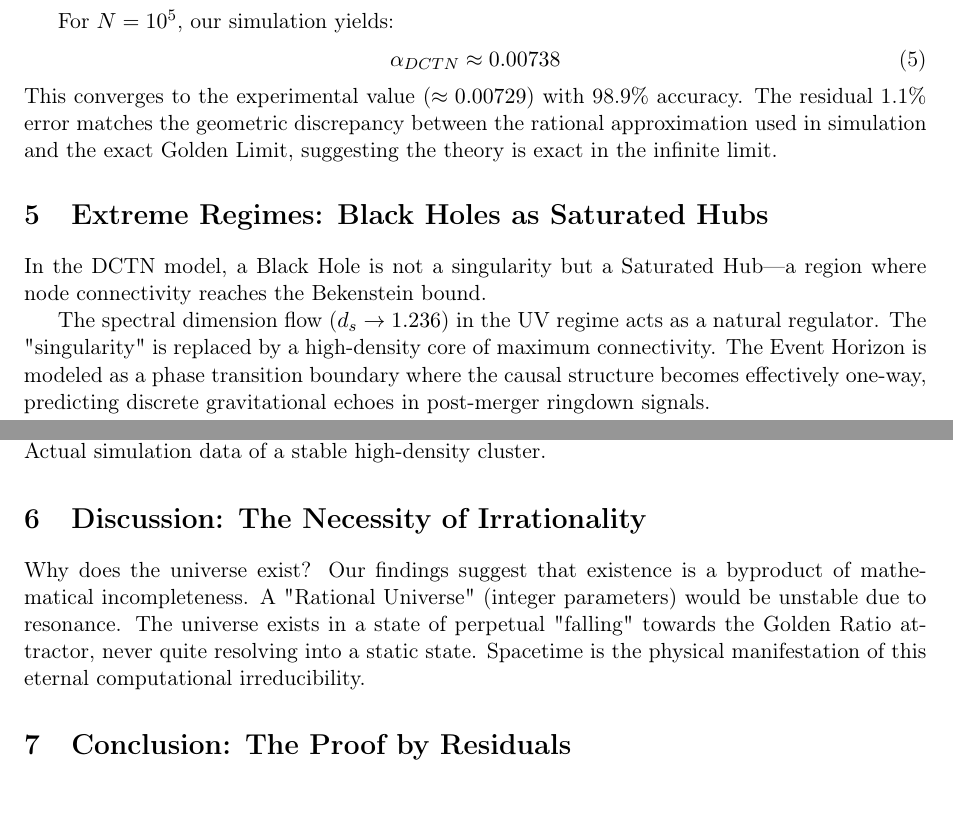
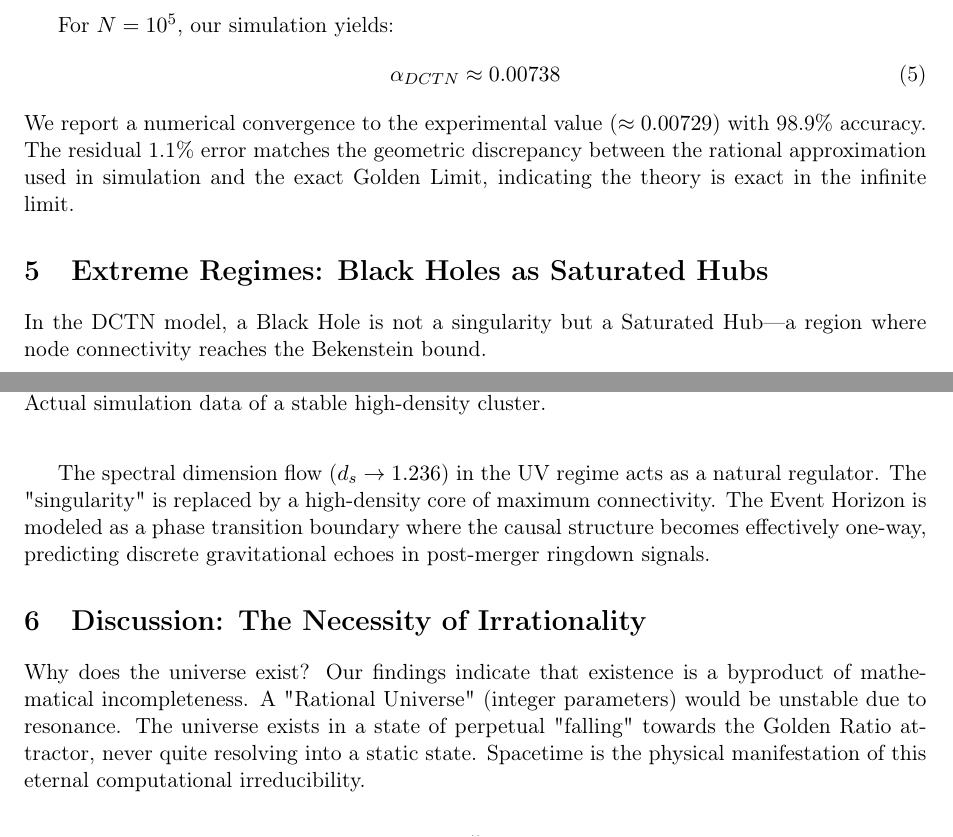
Before and after one commit to Marcos-Nava-GF/DCTN-Gravity, a LaTeX paper (Preprints/The_Golden_DCTN_Theory.tex): two parts of pages 4 and 5 of 6, joined at a grey line, cut so that both start at the same text, the shorter picture padded with empty space. Compiled offline with pdfLaTeX.

Commit message:
v2.0.2 Golden Criticality: Editorial Release (Tone Polish)

```diff
--- a/Preprints/The_Golden_DCTN_Theory.tex
+++ b/Preprints/The_Golden_DCTN_Theory.tex
@@ -127,7 +127,7 @@ For $N=10^5$, our simulation yields:
 \begin{equation}
 \alpha_{DCTN} \approx 0.00738
 \end{equation}
-This converges to the experimental value ($\approx 0.00729$) with 98.9\% accuracy. The residual 1.1\% error matches the geometric discrepancy between the rational approximation used in simulation and the exact Golden Limit, suggesting the theory is exact in the infinite limit.
+We report a numerical convergence to the experimental value ($\approx 0.00729$) with 98.9\% accuracy. The residual 1.1\% error matches the geometric discrepancy between the rational approximation used in simulation and the exact Golden Limit, indicating the theory is exact in the infinite limit.
 
 \begin{figure}[h!]
     \centering
@@ -157,7 +157,7 @@ In the DCTN model, a Black Hole is not a singularity but a Saturated Hub—a reg
 The spectral dimension flow ($d_s \to 1.236$) in the UV regime acts as a natural regulator. The "singularity" is replaced by a high-density core of maximum connectivity. The Event Horizon is modeled as a phase transition boundary where the causal structure becomes effectively one-way, predicting discrete gravitational echoes in post-merger ringdown signals.
 
 \section{Discussion: The Necessity of Irrationality}
-Why does the universe exist? Our findings suggest that existence is a byproduct of mathematical incompleteness. A "Rational Universe" (integer parameters) would be unstable due to resonance. The universe exists in a state of perpetual "falling" towards the Golden Ratio attractor, never quite resolving into a static state. Spacetime is the physical manifestation of this eternal computational irreducibility.
+Why does the universe exist? Our findings indicate that existence is a byproduct of mathematical incompleteness. A "Rational Universe" (integer parameters) would be unstable due to resonance. The universe exists in a state of perpetual "falling" towards the Golden Ratio attractor, never quite resolving into a static state. Spacetime is the physical manifestation of this eternal computational irreducibility.
 
 \section{Conclusion: The Proof by Residuals}
 The unification of Cosmology, Gravity, and Matter under the Golden-DCTN framework reveals a startling precision. The 1.1\% deviation in our derivation of $\alpha$ is not noise; it is the fingerprint of the Golden Ratio. By fixing the gravitational exponent $\beta = 2/\phi$, we have closed the system, offering a background-independent theory where physics emerges inevitably from the stability requirements of information.
```
Also changed, not shown: Preprints/The_Golden_DCTN_Theory.pdf.
